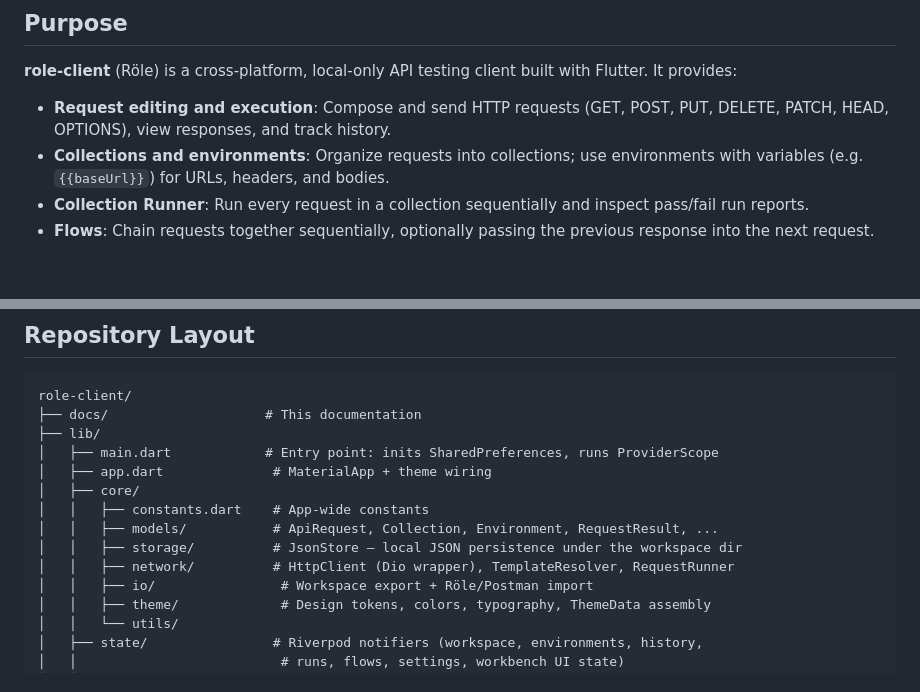
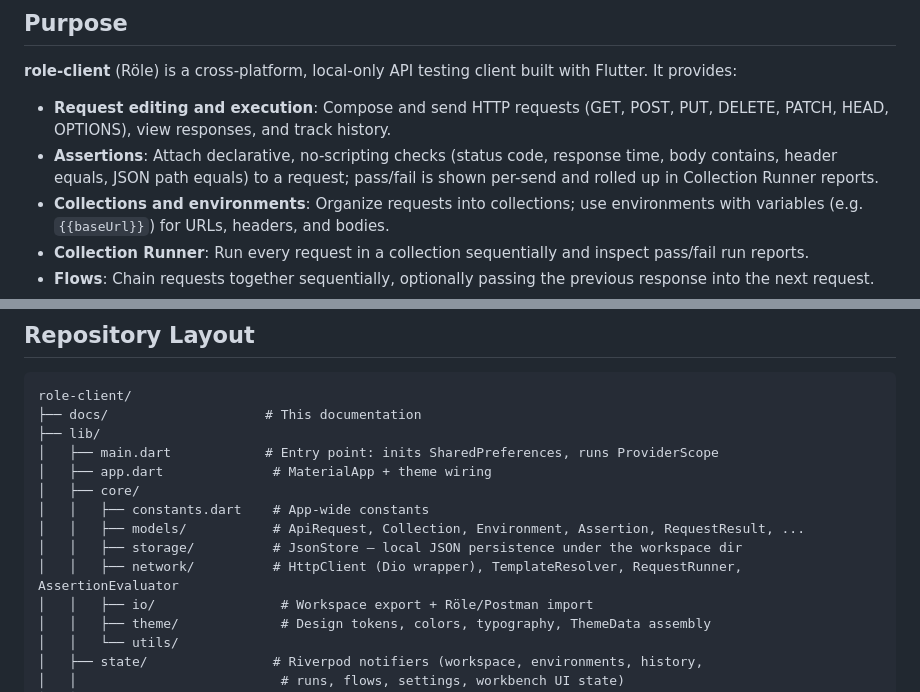
Before and after one commit to role-suite/role-client, a Markdown page: docs/01-OVERVIEW.md, 2 parts joined by grey strips. Rendered like a GitHub page; blank space fills up the shorter version.

```diff
--- a/docs/01-OVERVIEW.md
+++ b/docs/01-OVERVIEW.md
@@ -5,6 +5,7 @@
 **role-client** (Röle) is a cross-platform, local-only API testing client built with Flutter. It provides:
 
 - **Request editing and execution**: Compose and send HTTP requests (GET, POST, PUT, DELETE, PATCH, HEAD, OPTIONS), view responses, and track history.
+- **Assertions**: Attach declarative, no-scripting checks (status code, response time, body contains, header equals, JSON path equals) to a request; pass/fail is shown per-send and rolled up in Collection Runner reports.
 - **Collections and environments**: Organize requests into collections; use environments with variables (e.g. `{{baseUrl}}`) for URLs, headers, and bodies.
 - **Collection Runner**: Run every request in a collection sequentially and inspect pass/fail run reports.
 - **Flows**: Chain requests together sequentially, optionally passing the previous response into the next request.
@@ -34,9 +35,9 @@ role-client/
 │   ├── app.dart              # MaterialApp + theme wiring
 │   ├── core/
 │   │   ├── constants.dart    # App-wide constants
-│   │   ├── models/           # ApiRequest, Collection, Environment, RequestResult, ...
+│   │   ├── models/           # ApiRequest, Collection, Environment, Assertion, RequestResult, ...
 │   │   ├── storage/          # JsonStore — local JSON persistence under the workspace dir
-│   │   ├── network/          # HttpClient (Dio wrapper), TemplateResolver, RequestRunner
+│   │   ├── network/          # HttpClient (Dio wrapper), TemplateResolver, RequestRunner, AssertionEvaluator
 │   │   ├── io/                # Workspace export + Röle/Postman import
 │   │   ├── theme/             # Design tokens, colors, typography, ThemeData assembly
 │   │   └── utils/
```
Also changed, not shown: docs/02-ARCHITECTURE.md (+7 -4 lines), docs/03-DATA-MODEL.md (+28 -5 lines).
